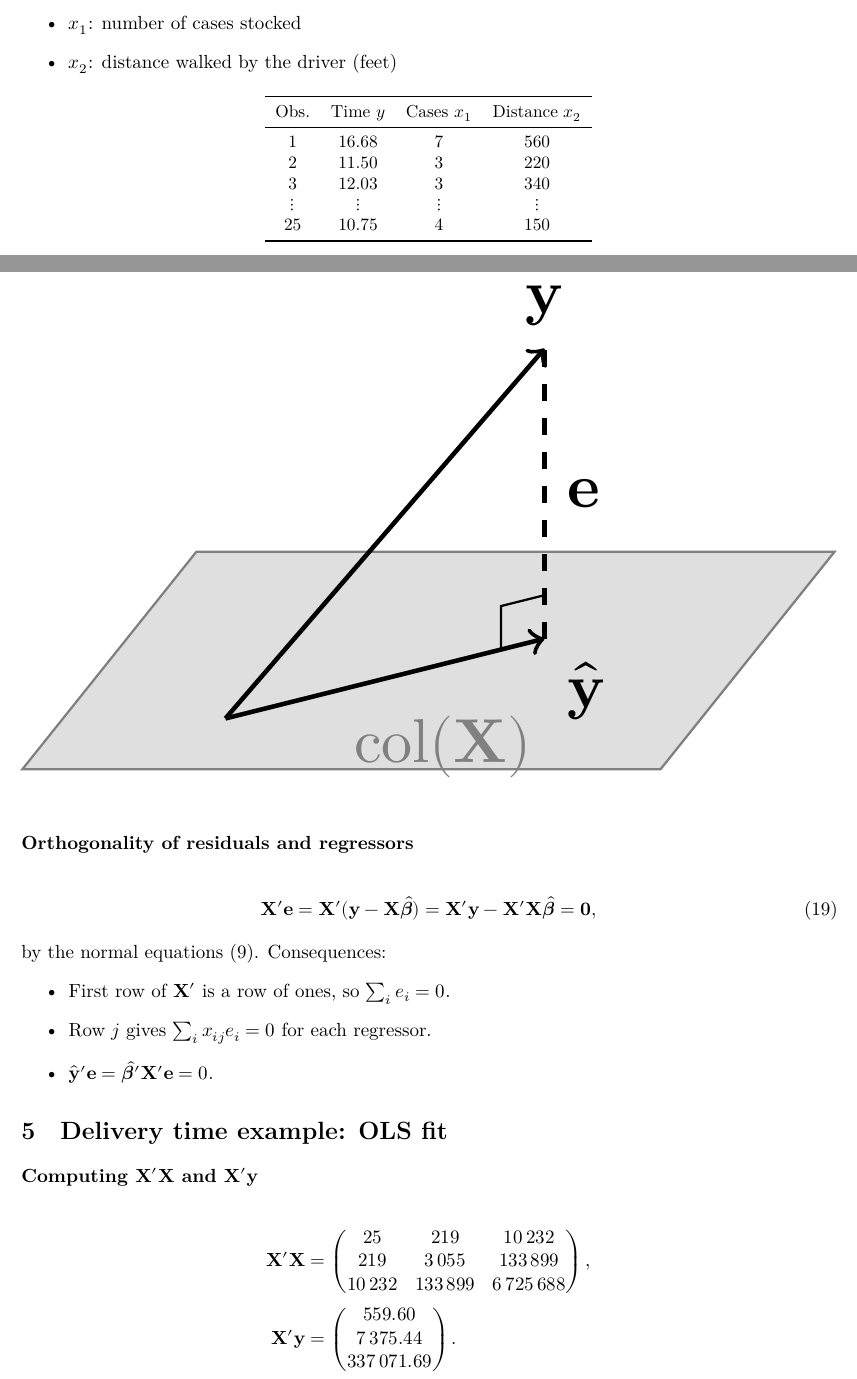
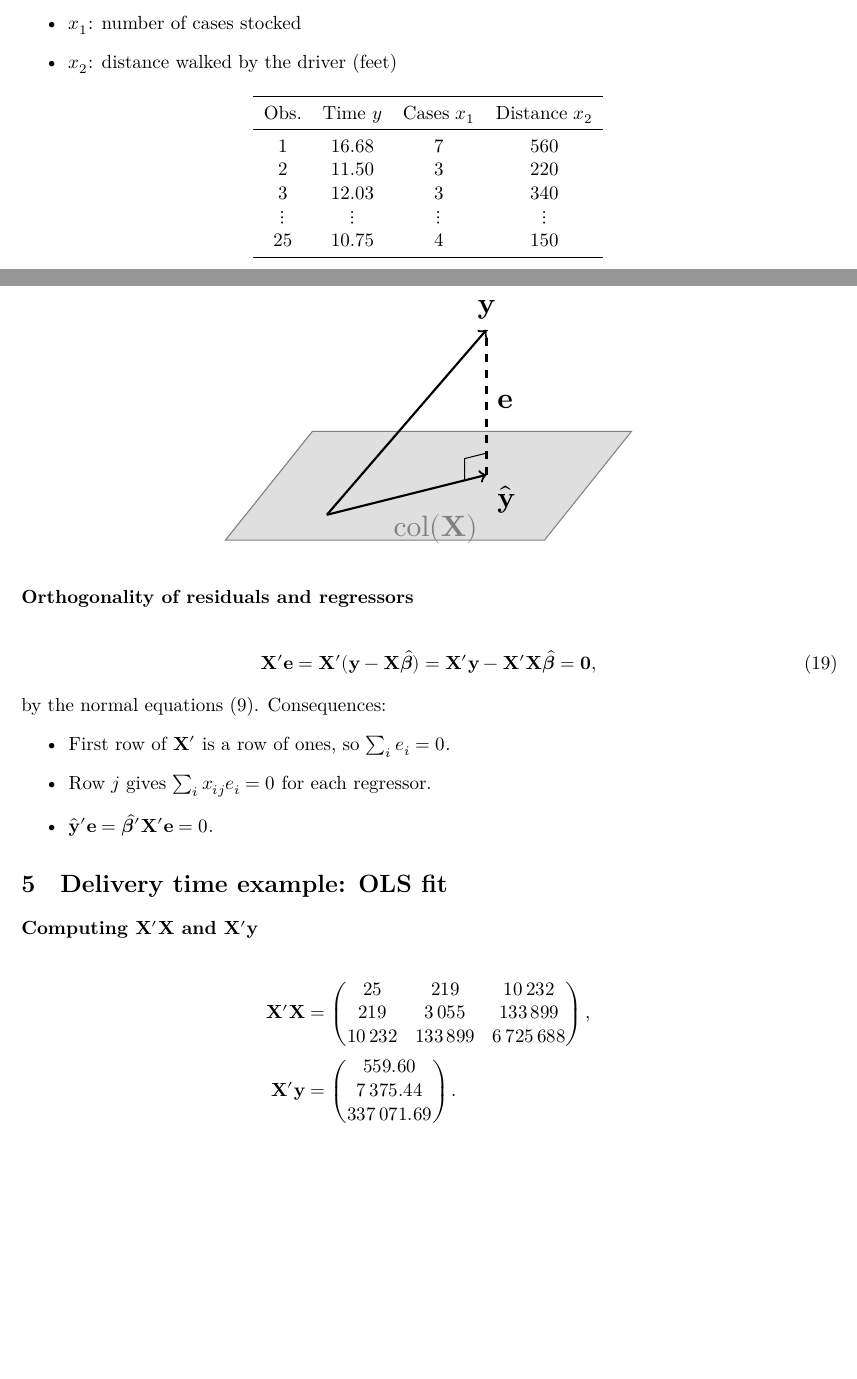
Before and after one commit to ami-null/intro-regression, a LaTeX document (04_mlr/04_mlr_article.tex, which reads 04_mlr/04_mlr_contents.tex): two parts of pages 1 and 7 of 14, joined at a grey line, cut so that both start at the same text, the shorter picture padded with empty space. Compiled offline with XeLaTeX.

Commit message:
table and diagram size fixes

```diff
--- a/04_mlr/04_mlr_contents.tex
+++ b/04_mlr/04_mlr_contents.tex
@@ -37,7 +37,7 @@
         \item $x_2$: distance walked by the driver (feet)
     \end{itemize}
     \begin{center}
-        \small
+        \mode<presentation>{\small}
         \begin{tabular}{cccc}
             \toprule
             Obs. & Time $y$ & Cases $x_1$ & Distance $x_2$ \\
@@ -368,8 +370,10 @@
         \end{column}
         \begin{column}{0.48\textwidth}
             \begin{center}
-                \resizebox{\linewidth}{!}{%
-                \begin{tikzpicture}[scale=0.9]
+                \mode<presentation>{\def\tikzscale{0.9}\def\tikzrbw{\linewidth}}
+                \mode<article>{\def\tikzscale{0.95}\def\tikzrbw{0.5\linewidth}}
+                \resizebox{\tikzrbw}{!}{%
+                \begin{tikzpicture}[scale=\tikzscale]
                     \fill[gray!25] (0,0) -- (4.4,0) -- (5.6,1.5) -- (1.2,1.5) -- cycle;
                     \draw[gray] (0,0) -- (4.4,0) -- (5.6,1.5) -- (1.2,1.5) -- cycle;
                     \node[gray] at (2.9,0.15) {$\mathrm{col}(\mathbf X)$};
```
Also changed, not shown: 04_mlr/04_mlr_article.pdf (added), 04_mlr/04_mlr_contents.tex (8 more changed lines).
